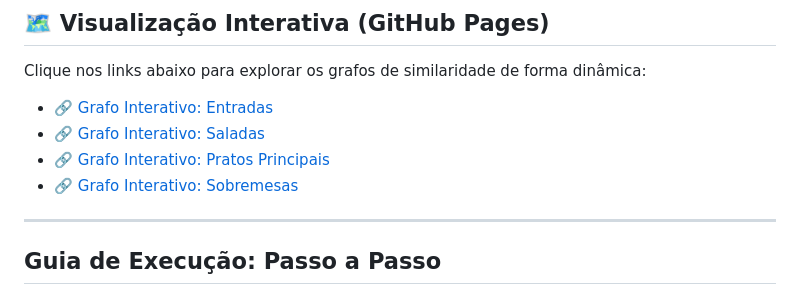
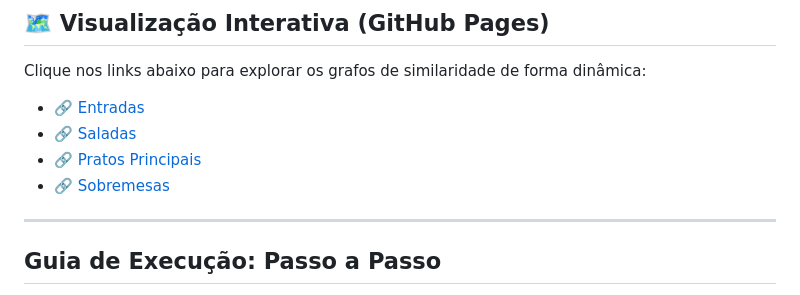
Before and after one commit to arleswasb/Projeto_ED2_P1, a Markdown page: README.md, the part around the change. Drawn GitHub-style.

Commit message:
atualização

```diff
--- a/README.md
+++ b/README.md
@@ -63,10 +63,11 @@ Além das imagens estáticas, disponibilizamos versões interativas dos grafos p
 
 Clique nos links abaixo para explorar os grafos de similaridade de forma dinâmica:
 
-* [🔗 Grafo Interativo: Entradas](https://Arleswasb.github.io/ED2_P1/Projeto_ED2_P1/data/visualizacoes_interativas/similaridade_entradas.html)
-* [🔗 Grafo Interativo: Saladas](https://Arleswasb.github.io/ED2_P1/Projeto_ED2_P1/data/visualizacoes_interativas/similaridade_saladas.html)
-* [🔗 Grafo Interativo: Pratos Principais](https://Arleswasb.github.io/ED2_P1/Projeto_ED2_P1/data/visualizacoes_interativas/similaridade_pratos_principais.html)
-* [🔗 Grafo Interativo: Sobremesas](https://Arleswasb.github.io/ED2_P1/Projeto_ED2_P1/data/visualizacoes_interativas/similaridade_sobremesas.html)
+
+* [🔗 Entradas](https://arleswasb.github.io/ED2_P1/Projeto_ED2_P1/data/visualizacoes_interativas/similaridade_entradas.html)
+* [🔗 Saladas](https://arleswasb.github.io/ED2_P1/Projeto_ED2_P1/data/visualizacoes_interativas/similaridade_saladas.html)
+* [🔗 Pratos Principais](https://arleswasb.github.io/ED2_P1/Projeto_ED2_P1/data/visualizacoes_interativas/similaridade_pratos_principais.html)
+* [🔗 Sobremesas](https://arleswasb.github.io/ED2_P1/Projeto_ED2_P1/data/visualizacoes_interativas/similaridade_sobremesas.html)
 
 
 ---
```
